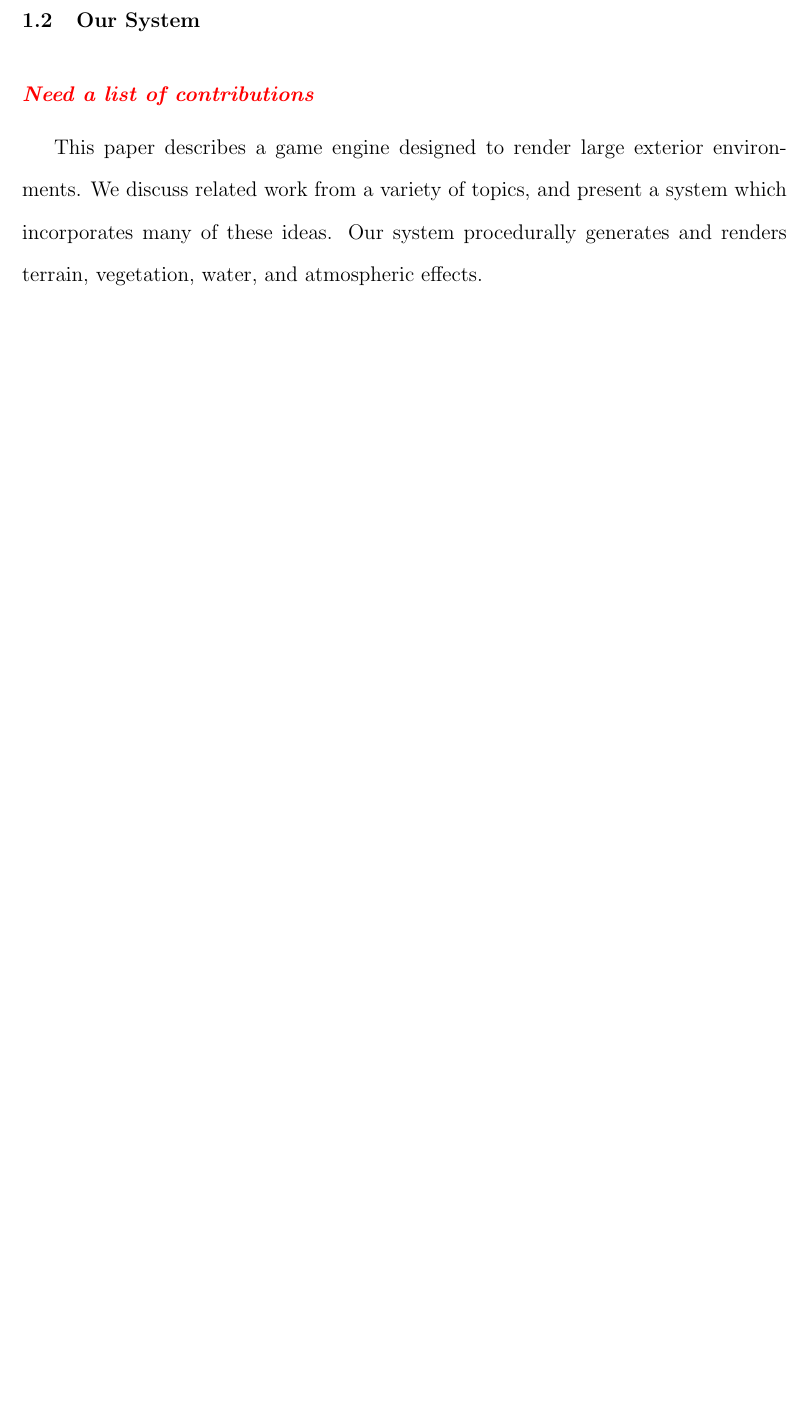
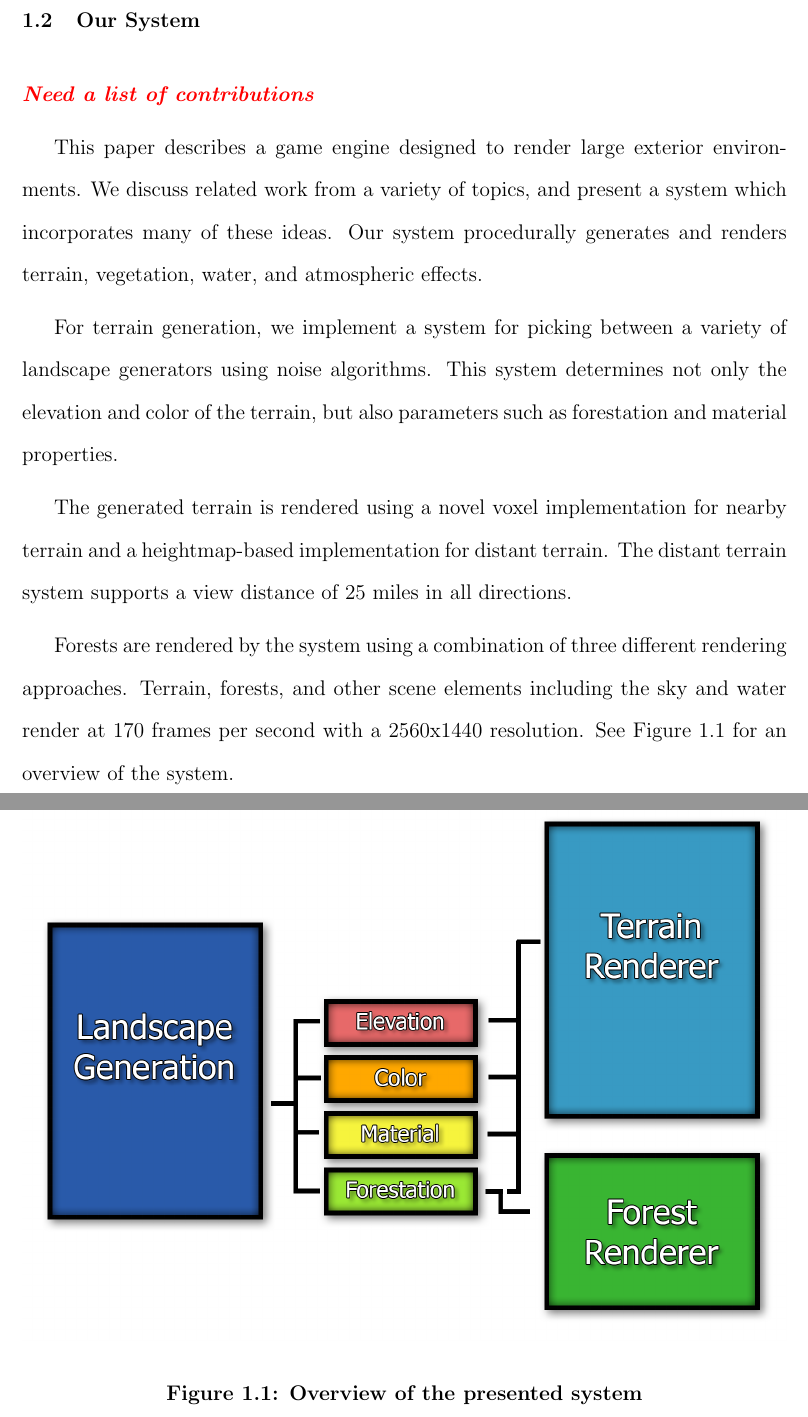
Before and after one commit to iondune/Thesis, a LaTeX thesis (main.tex, which reads chapters/1-introduction.tex): part of page 12 of 42 before the commit and two parts of pages 12 and 13 of 43 after it, the two joined at a grey line, cut so that both start at the same text, the shorter picture padded with empty space. Compiled offline with pdfLaTeX; a LaTeX package or settings file that is missing is left out.

Commit message:
Add more to intro and system figure

```diff
--- a/chapters/1-introduction.tex
+++ b/chapters/1-introduction.tex
@@ -28,3 +28,20 @@ Game developers attempting to render an open world game must use techniques that
 This paper describes a game engine designed to render large exterior environments.
 We discuss related work from a variety of topics, and present a system which incorporates many of these ideas.
 Our system procedurally generates and renders terrain, vegetation, water, and atmospheric effects.
+
+For terrain generation, we implement a system for picking between a variety of landscape generators using noise algorithms.
+This system determines not only the elevation and color of the terrain, but also parameters such as forestation and material properties.
+
+The generated terrain is rendered using a novel voxel implementation for nearby terrain and a heightmap-based implementation for distant terrain.
+The distant terrain system supports a view distance of 25 miles in all directions.
+
+Forests are rendered by the system using a combination of three different rendering approaches.
+Terrain, forests, and other scene elements including the sky and water render at 170 frames per second with a 2560x1440 resolution.
+See Figure~\ref{fig:system1} for an overview of the system.
+
+\begin{figure}
+  \centering
+    \includegraphics[width=1.0\textwidth]{figures/SystemOverview.png}
+  \caption{Overview of the presented system}
+  \label{fig:system1}
+\end{figure}
```
Also changed, not shown: abstract.tex (+1 -1 lines), figures/SystemOverview.png (added), 1 other file.
